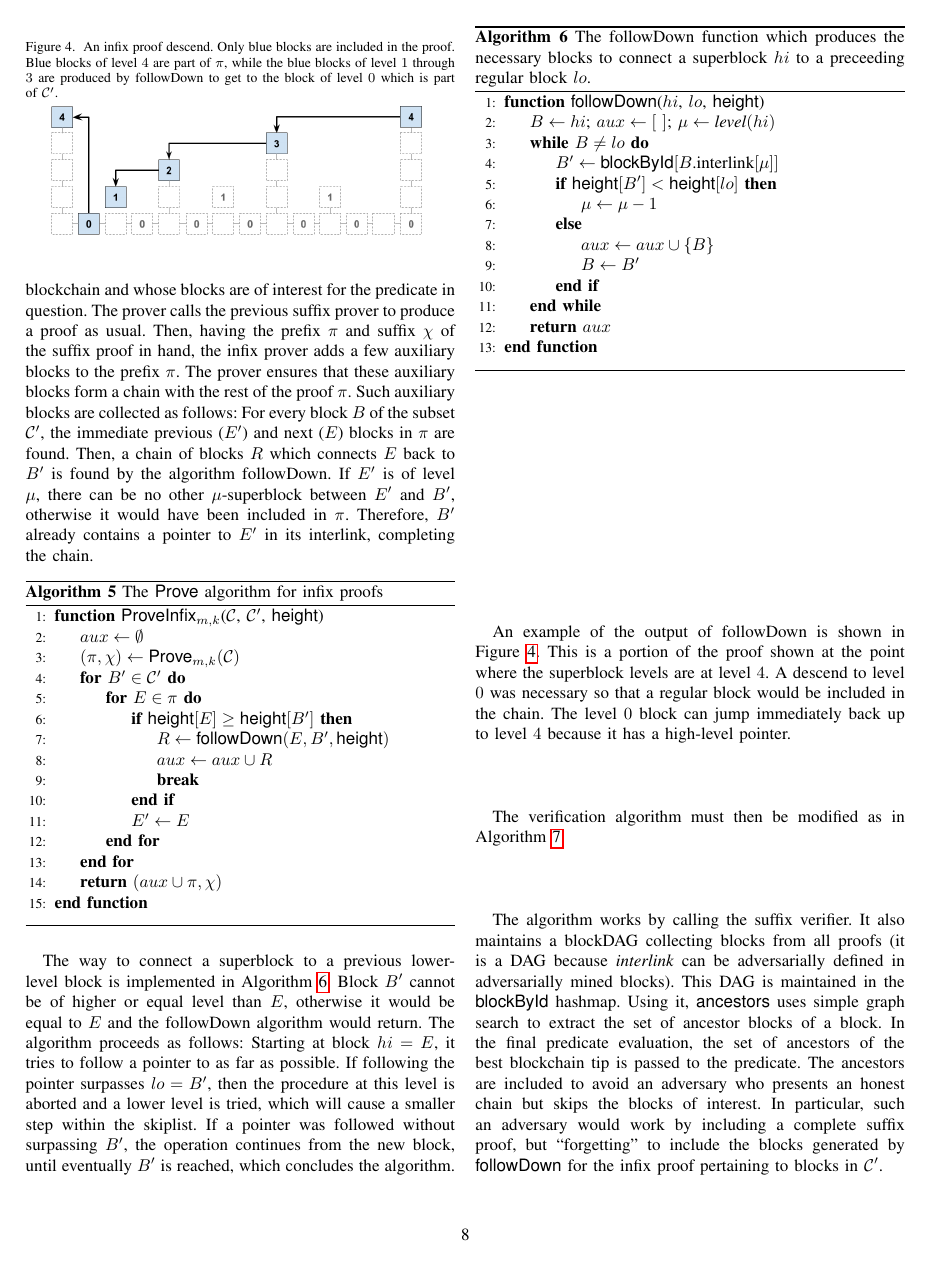
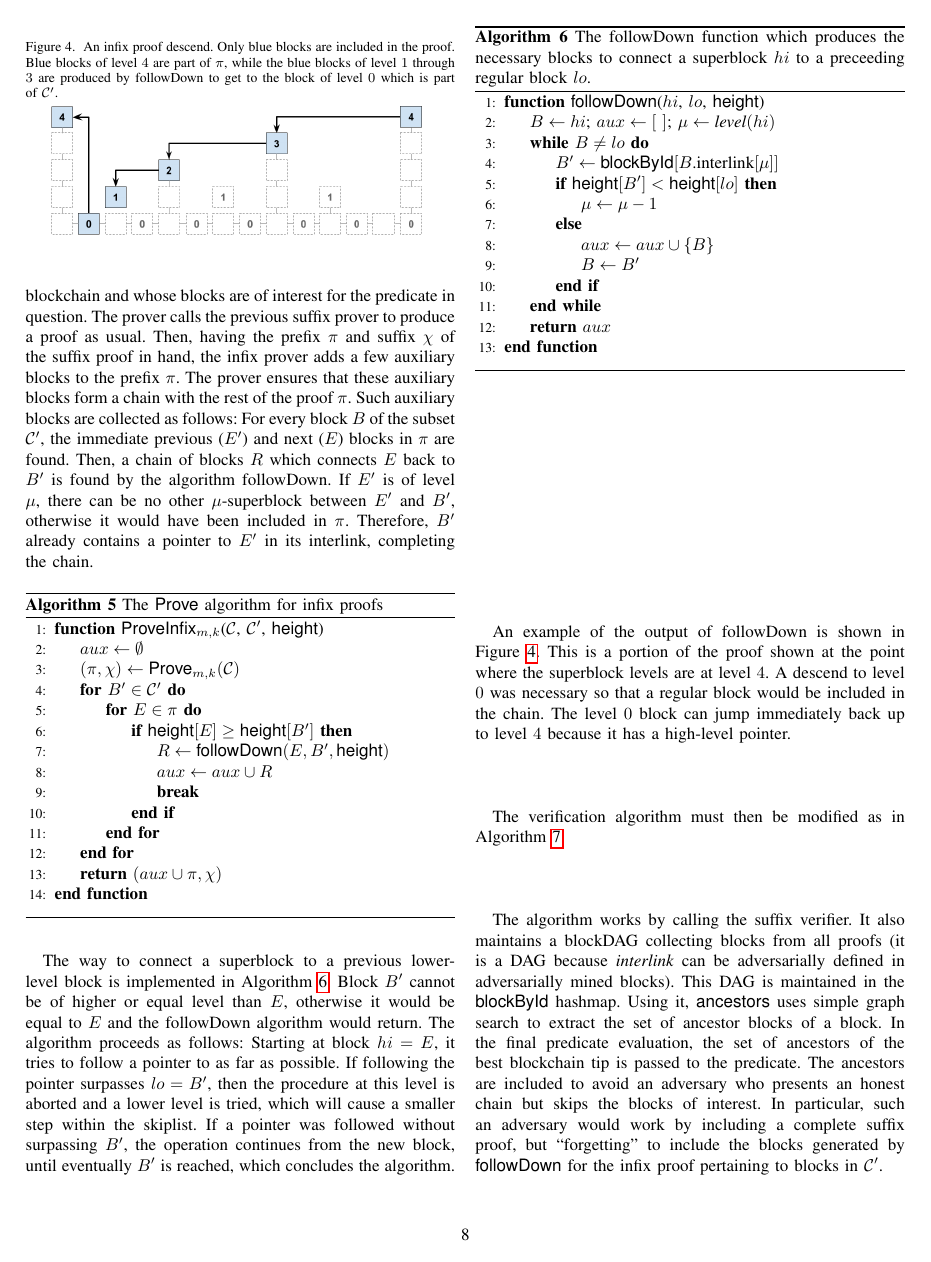
Before and after one commit to dionyziz/popow, a LaTeX paper (whitepaper/nipopows-ndss.tex, which reads whitepaper/algorithms/alg.nipopow-infix-prover.tex): page 8 of 16. Compiled offline with pdfLaTeX.

Commit message:
Remove unused variable from infix prover
Co-authored-by: Kostis Karantias <kkarantias@gmail.com>

```diff
--- a/whitepaper/algorithms/alg.nipopow-infix-prover.tex
+++ b/whitepaper/algorithms/alg.nipopow-infix-prover.tex
@@ -14,7 +14,6 @@
                         \Let{aux}{aux \cup R}
                         \State\textbf{break}
                     \EndIf
-                    \Let{E'}{E}
                 \EndFor
             \EndFor
             \State\Return{$(aux \cup \pi, \chi)$}
```
